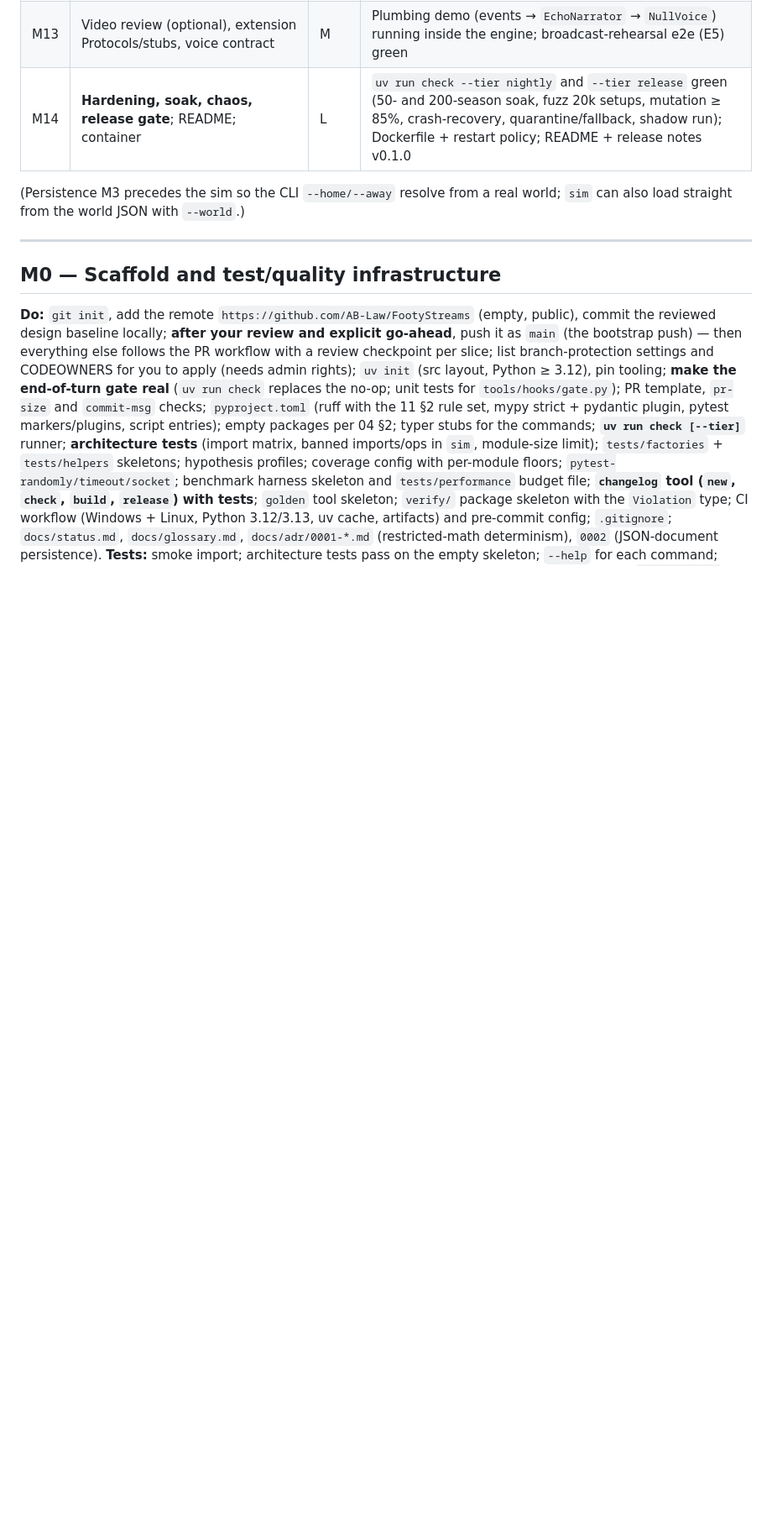
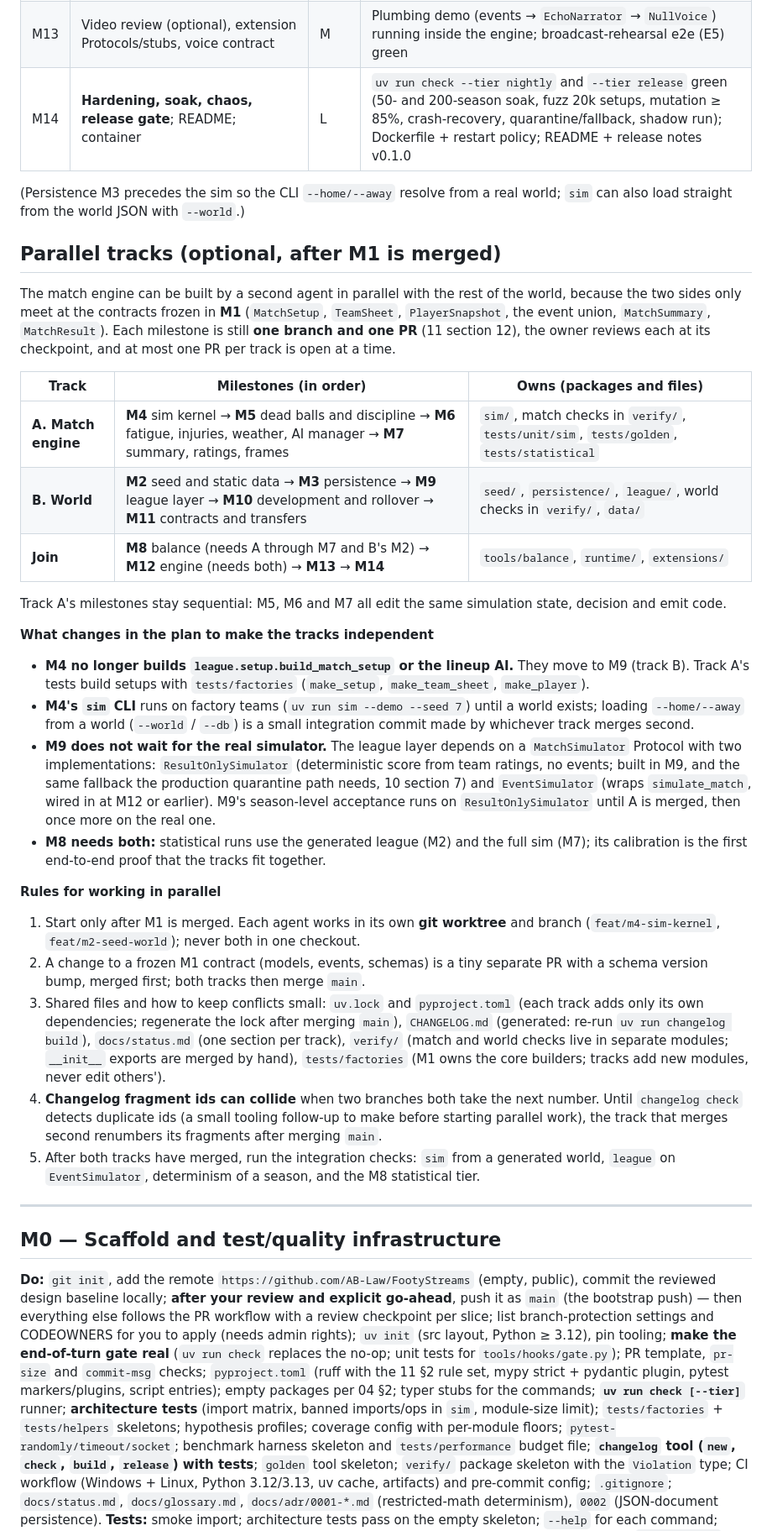
Before and after one commit to AB-Law/FootyStreams, a Markdown page: docs/design/06-milestones.md, the part around one of its changes. Shown at 84% size. Drawn GitHub-style; blank space fills up the shorter version.

Commit message:
docs(milestones): add the parallel match-engine track
Track A (M4-M7) and track B (M2, M3, M9-M11) meet at the M1 contracts. build_match_setup and the lineup AI move to M9; M9 gains a MatchSimulator Protocol with a ResultOnlySimulator; M1 provides MatchResult and the test factories; the M4 sim CLI runs on factory teams until a world exists.

```diff
--- a/docs/design/06-milestones.md
+++ b/docs/design/06-milestones.md
@@ -33,6 +33,31 @@ Sizes: S ≈ half a day, M ≈ 1–2 days, L ≈ 3+ days of focused work.
 
 (Persistence M3 precedes the sim so the CLI `--home/--away` resolve from a real world; `sim` can also load straight from the world JSON with `--world`.)
 
+## Parallel tracks (optional, after M1 is merged)
+
+The match engine can be built by a second agent in parallel with the rest of the world, because the two sides only meet at the contracts frozen in **M1** (`MatchSetup`, `TeamSheet`, `PlayerSnapshot`, the event union, `MatchSummary`, `MatchResult`). Each milestone is still **one branch and one PR** (11 section 12), the owner reviews each at its checkpoint, and at most one PR per track is open at a time.
+
+| Track | Milestones (in order) | Owns (packages and files) |
+|-------|------------------------|---------------------------|
+| **A. Match engine** | **M4** sim kernel → **M5** dead balls and discipline → **M6** fatigue, injuries, weather, AI manager → **M7** summary, ratings, frames | `sim/`, match checks in `verify/`, `tests/unit/sim`, `tests/golden`, `tests/statistical` |
+| **B. World** | **M2** seed and static data → **M3** persistence → **M9** league layer → **M10** development and rollover → **M11** contracts and transfers | `seed/`, `persistence/`, `league/`, world checks in `verify/`, `data/` |
+| **Join** | **M8** balance (needs A through M7 and B's M2) → **M12** engine (needs both) → **M13** → **M14** | `tools/balance`, `runtime/`, `extensions/` |
+
+Track A's milestones stay sequential: M5, M6 and M7 all edit the same simulation state, decision and emit code.
+
+**What changes in the plan to make the tracks independent**
+- **M4 no longer builds `league.setup.build_match_setup` or the lineup AI.** They move to M9 (track B). Track A's tests build setups with `tests/factories` (`make_setup`, `make_team_sheet`, `make_player`).
+- **M4's `sim` CLI** runs on factory teams (`uv run sim --demo --seed 7`) until a world exists; loading `--home/--away` from a world (`--world` / `--db`) is a small integration commit made by whichever track merges second.
+- **M9 does not wait for the real simulator.** The league layer depends on a `MatchSimulator` Protocol with two implementations: `ResultOnlySimulator` (deterministic score from team ratings, no events; built in M9, and the same fallback the production quarantine path needs, 10 section 7) and `EventSimulator` (wraps `simulate_match`, wired in at M12 or earlier). M9's season-level acceptance runs on `ResultOnlySimulator` until A is merged, then once more on the real one.
+- **M8 needs both:** statistical runs use the generated league (M2) and the full sim (M7); its calibration is the first end-to-end proof that the tracks fit together.
+
+**Rules for working in parallel**
+1. Start only after M1 is merged. Each agent works in its own **git worktree** and branch (`feat/m4-sim-kernel`, `feat/m2-seed-world`); never both in one checkout.
+2. A change to a frozen M1 contract (models, events, schemas) is a tiny separate PR with a schema version bump, merged first; both tracks then merge `main`.
+3. Shared files and how to keep conflicts small: `uv.lock` and `pyproject.toml` (each track adds only its own dependencies; regenerate the lock after merging `main`), `CHANGELOG.md` (generated: re-run `uv run changelog build`), `docs/status.md` (one section per track), `verify/` (match and world checks live in separate modules; `__init__` exports are merged by hand), `tests/factories` (M1 owns the core builders; tracks add new modules, never edit others').
+4. **Changelog fragment ids can collide** when two branches both take the next number. Until `changelog check` detects duplicate ids (a small tooling follow-up to make before starting parallel work), the track that merges second renumbers its fragments after merging `main`.
+5. After both tracks have merged, run the integration checks: `sim` from a generated world, `league` on `EventSimulator`, determinism of a season, and the M8 statistical tier.
+
 ---
 
 ## M0 — Scaffold and test/quality infrastructure
```
Also changed, not shown: other parts of docs/design/06-milestones.md (+5 -5 lines).
